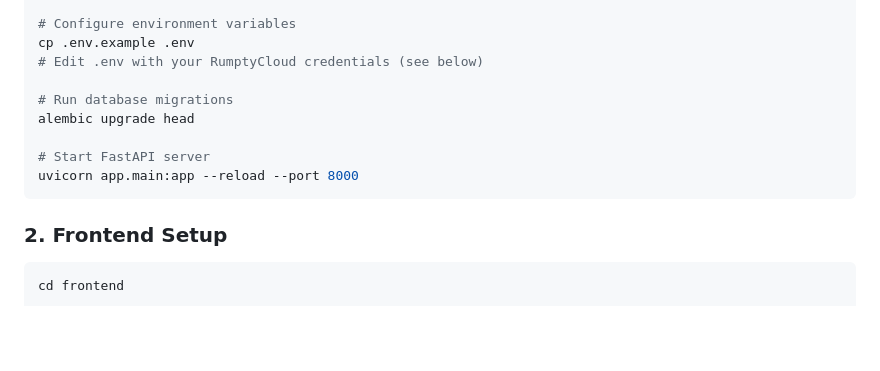
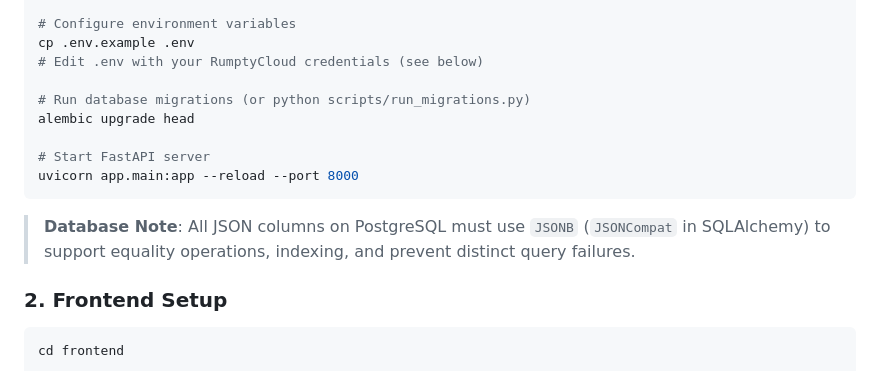
Before and after one commit to jayo14/kova, a Markdown page: README.md, the part around the change. Rendered like a GitHub page; blank space fills up the shorter version.

Commit message:
Document database migration runner script and PostgreSQL JSONB schema guidelines

````diff
--- a/README.md
+++ b/README.md
@@ -49,12 +49,14 @@ playwright install chromium
 cp .env.example .env
 # Edit .env with your RumptyCloud credentials (see below)
 
-# Run database migrations
+# Run database migrations (or python scripts/run_migrations.py)
 alembic upgrade head
 
 # Start FastAPI server
 uvicorn app.main:app --reload --port 8000
 ```
+
+> **Database Note**: All JSON columns on PostgreSQL must use `JSONB` (`JSONCompat` in SQLAlchemy) to support equality operations, indexing, and prevent distinct query failures.
 
 ### 2. Frontend Setup
 
````
